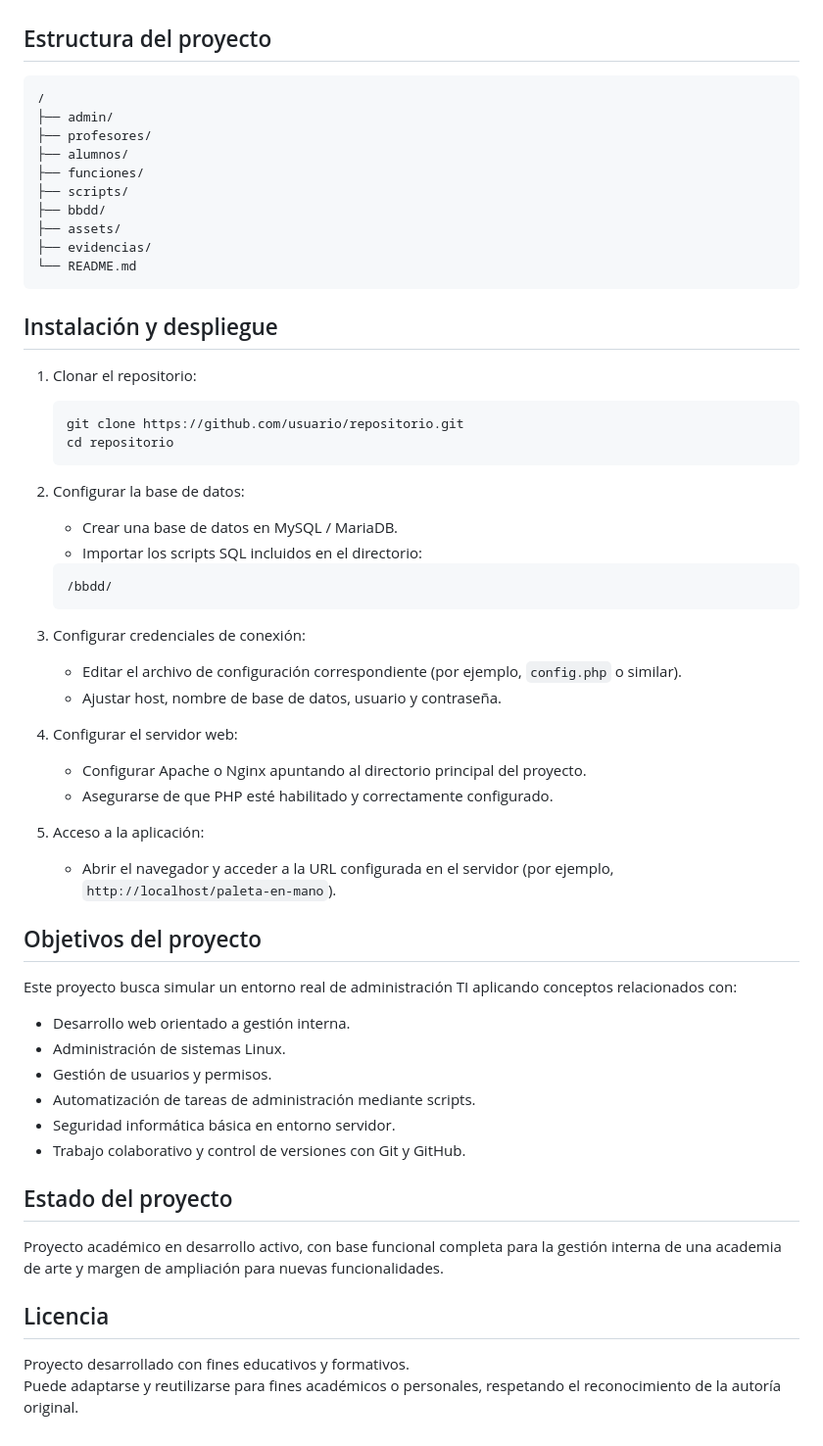
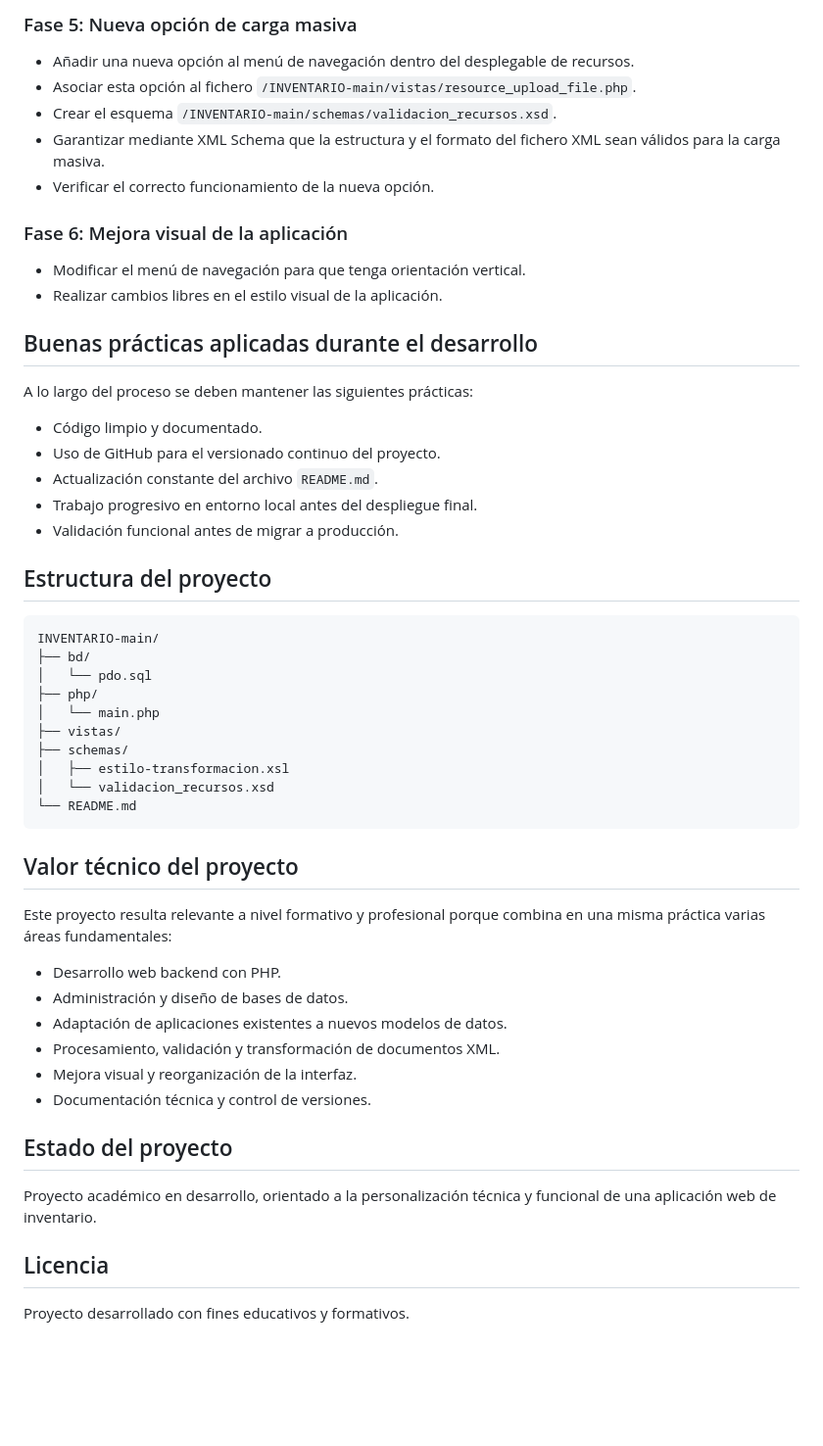
Before and after one commit to enekoth01/RetaCantabria-2024-2025, a Markdown page: README.md, the part around one of its changes. Shown at 98% size. Drawn GitHub-style; blank space fills up the shorter version.

````diff
--- a/README.md
+++ b/README.md
@@ -153,68 +93,56 @@ La aplicación incorpora medidas orientadas a garantizar la integridad y segurid
+### Fase 5: Nueva opción de carga masiva
+
+- Añadir una nueva opción al menú de navegación dentro del desplegable de recursos.
+- Asociar esta opción al fichero ` /INVENTARIO-main/vistas/resource_upload_file.php `.
+- Crear el esquema ` /INVENTARIO-main/schemas/validacion_recursos.xsd `.
+- Garantizar mediante XML Schema que la estructura y el formato del fichero XML sean válidos para la carga masiva.
+- Verificar el correcto funcionamiento de la nueva opción.
+
+### Fase 6: Mejora visual de la aplicación
+
+- Modificar el menú de navegación para que tenga orientación vertical.
+- Realizar cambios libres en el estilo visual de la aplicación.
+
+## Buenas prácticas aplicadas durante el desarrollo
+
+A lo largo del proceso se deben mantener las siguientes prácticas:
+
+- Código limpio y documentado.
+- Uso de GitHub para el versionado continuo del proyecto.
+- Actualización constante del archivo `README.md`.
+- Trabajo progresivo en entorno local antes del despliegue final.
+- Validación funcional antes de migrar a producción.
 
 ## Estructura del proyecto
 
 ```text
-/
-├── admin/
-├── profesores/
-├── alumnos/
-├── funciones/
-├── scripts/
-├── bbdd/
-├── assets/
-├── evidencias/
+INVENTARIO-main/
+├── bd/
+│   └── pdo.sql
+├── php/
+│   └── main.php
+├── vistas/
+├── schemas/
+│   ├── estilo-transformacion.xsl
+│   └── validacion_recursos.xsd
 └── README.md
 ```
 
-## Instalación y despliegue
+## Valor técnico del proyecto
 
-1. Clonar el repositorio:
+Este proyecto resulta relevante a nivel formativo y profesional porque combina en una misma práctica varias áreas fundamentales:
 
-   ```bash
-   git clone https://github.com/usuario/repositorio.git
-   cd repositorio
-   ```
-
-2. Configurar la base de datos:
-
-   - Crear una base de datos en MySQL / MariaDB.
-   - Importar los scripts SQL incluidos en el directorio:
-
-   ```text
-   /bbdd/
-   ```
-
-3. Configurar credenciales de conexión:
-
-   - Editar el archivo de configuración correspondiente (por ejemplo, `config.php` o similar).
-   - Ajustar host, nombre de base de datos, usuario y contraseña.
-
-4. Configurar el servidor web:
-
-   - Configurar Apache o Nginx apuntando al directorio principal del proyecto.
-   - Asegurarse de que PHP esté habilitado y correctamente configurado.
-
-5. Acceso a la aplicación:
-
-   - Abrir el navegador y acceder a la URL configurada en el servidor (por ejemplo, `http://localhost/paleta-en-mano`).
-
-## Objetivos del proyecto
-
-Este proyecto busca simular un entorno real de administración TI aplicando conceptos relacionados con:
-
-- Desarrollo web orientado a gestión interna.
-- Administración de sistemas Linux.
-- Gestión de usuarios y permisos.
-- Automatización de tareas de administración mediante scripts.
-- Seguridad informática básica en entorno servidor.
-- Trabajo colaborativo y control de versiones con Git y GitHub.
+- Desarrollo web backend con PHP.
+- Administración y diseño de bases de datos.
+- Adaptación de aplicaciones existentes a nuevos modelos de datos.
+- Procesamiento, validación y transformación de documentos XML.
+- Mejora visual y reorganización de la interfaz.
+- Documentación técnica y control de versiones.
 
 ## Estado del proyecto
 
-Proyecto académico en desarrollo activo, con base funcional completa para la gestión interna de una academia de arte y margen de ampliación para nuevas funcionalidades.
-
+Proyecto académico en desarrollo, orientado a la personalización técnica y funcional de una aplicación web de inventario.
 
 ## Licencia
 
 Proyecto desarrollado con fines educativos y formativos.
-Puede adaptarse y reutilizarse para fines académicos o personales, respetando el reconocimiento de la autoría original.
````
Also changed, not shown: other parts of README.md (+81 -141 lines).
